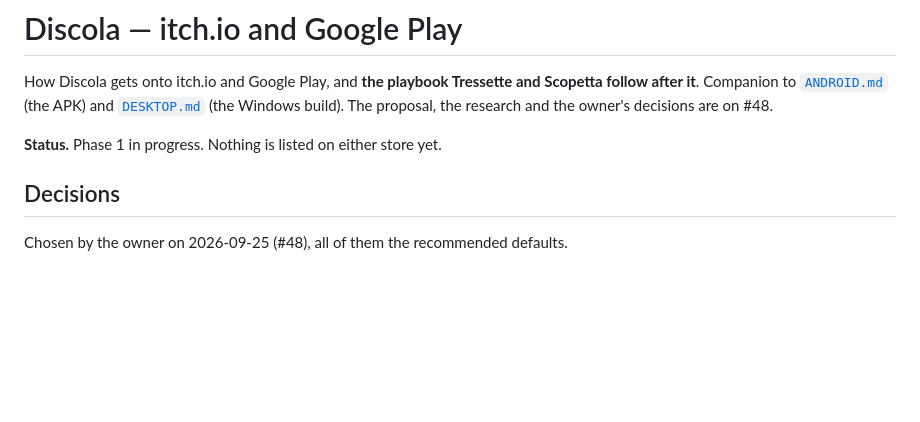
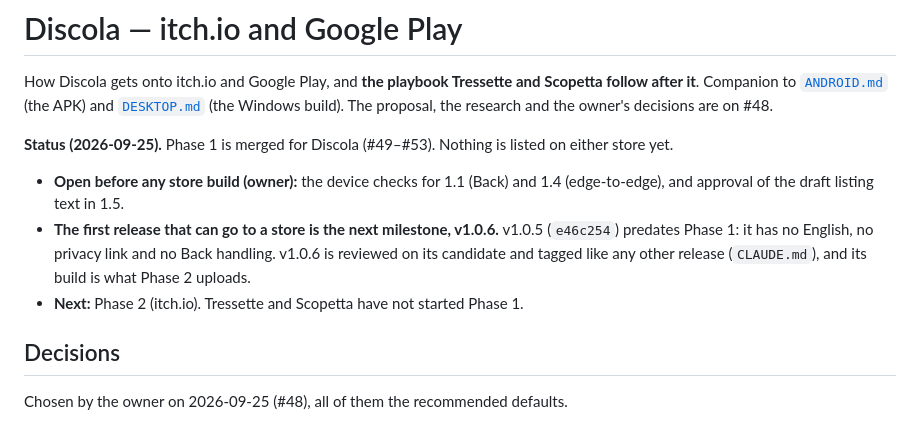
Before and after one commit to diegoami/discola-web, a Markdown page: STORES.md, the part around the change. GitHub-like rendering; blank space fills up the shorter version.

```diff
--- a/STORES.md
+++ b/STORES.md
@@ -5,7 +5,15 @@ Scopetta follow after it**. Companion to [`ANDROID.md`](ANDROID.md) (the APK) an
 [`DESKTOP.md`](DESKTOP.md) (the Windows build). The proposal, the research and
 the owner's decisions are on #48.
 
-**Status.** Phase 1 in progress. Nothing is listed on either store yet.
+**Status (2026-09-25).** Phase 1 is merged for Discola (#49–#53). Nothing is
+listed on either store yet.
+- **Open before any store build (owner):** the device checks for 1.1 (Back) and
+  1.4 (edge-to-edge), and approval of the draft listing text in 1.5.
+- **The first release that can go to a store is the next milestone, v1.0.6.**
+  v1.0.5 (`e46c254`) predates Phase 1: it has no English, no privacy link and
+  no Back handling. v1.0.6 is reviewed on its candidate and tagged like any
+  other release (`CLAUDE.md`), and its build is what Phase 2 uploads.
+- **Next:** Phase 2 (itch.io). Tressette and Scopetta have not started Phase 1.
 
 ## Decisions
 
```
Also changed, not shown: ANDROID.md (+3 -4 lines), ROADMAP.md (+3 -3 lines).
